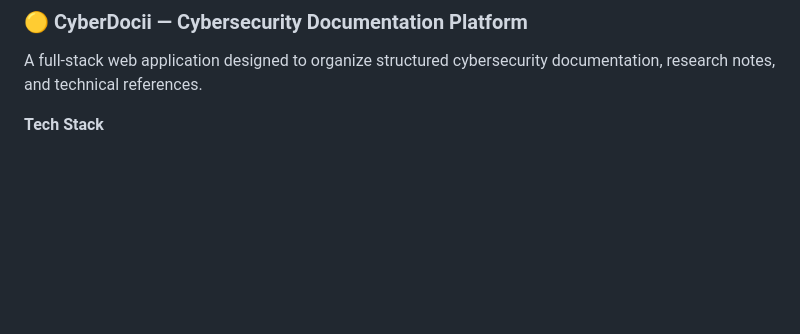
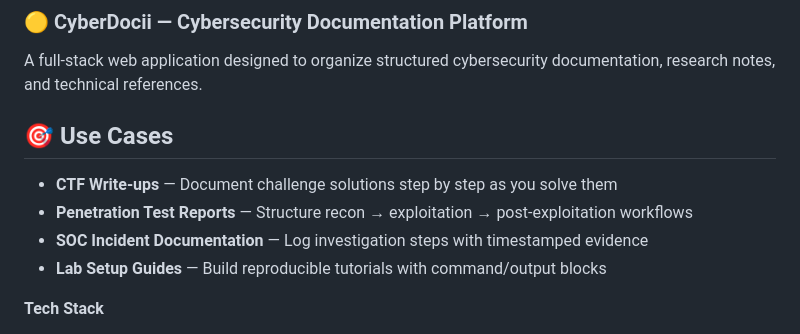
Before and after one commit to GadeKuldeep/GadeKuldeep, a Markdown page: README.md, the part around the change. Drawn GitHub-style; blank space fills up the shorter version.

Commit message:
Add use cases to README for CyberDocii
Added use cases for the CyberDocii platform including CTF write-ups, penetration test reports, SOC incident documentation, and lab setup guides.

```diff
--- a/README.md
+++ b/README.md
@@ -84,6 +84,12 @@ https://github.com/GadeKuldeep/Red-Blue-Team-Lab-Setup
 ### 🟡 CyberDocii — Cybersecurity Documentation Platform
 
 A full-stack web application designed to organize structured cybersecurity documentation, research notes, and technical references.
+## 🎯 Use Cases
+
+- **CTF Write-ups** — Document challenge solutions step by step as you solve them
+- **Penetration Test Reports** — Structure recon → exploitation → post-exploitation workflows
+- **SOC Incident Documentation** — Log investigation steps with timestamped evidence
+- **Lab Setup Guides** — Build reproducible tutorials with command/output blocks
 
 **Tech Stack**
 
```
